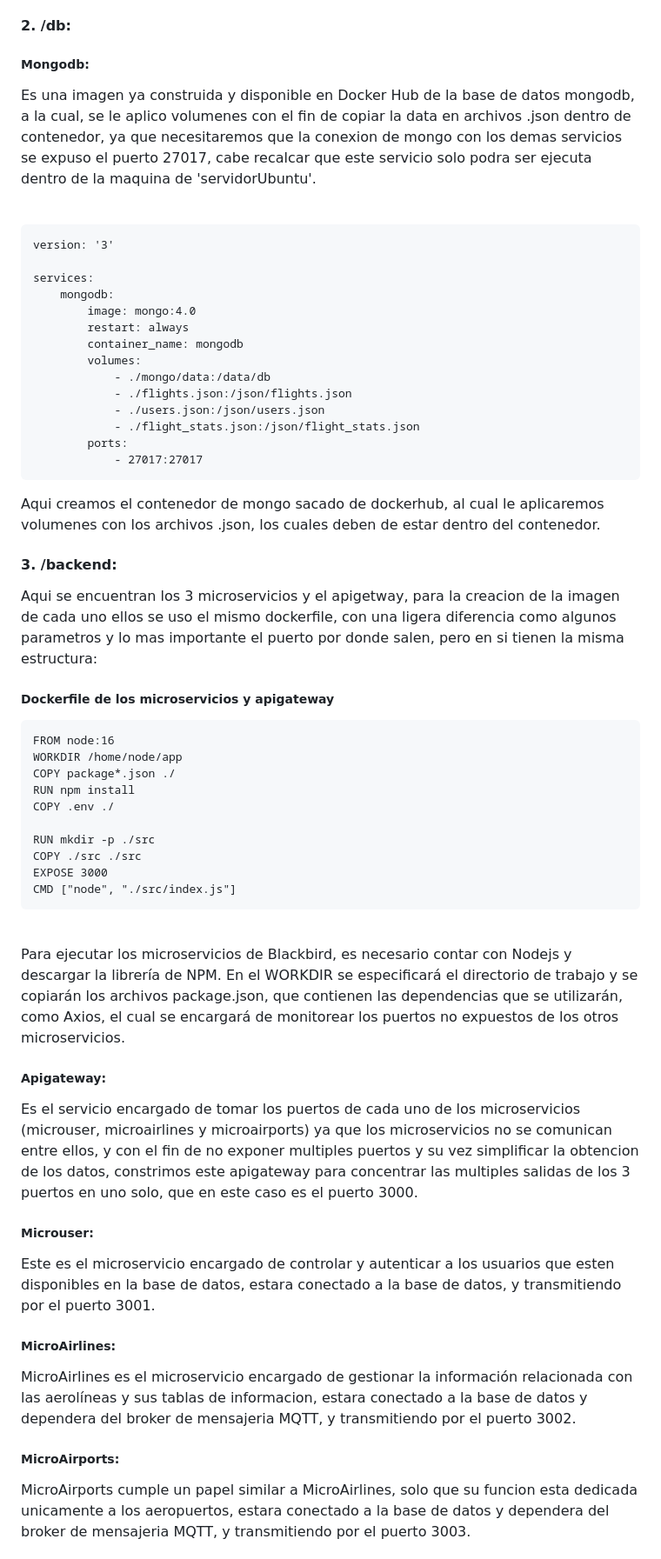
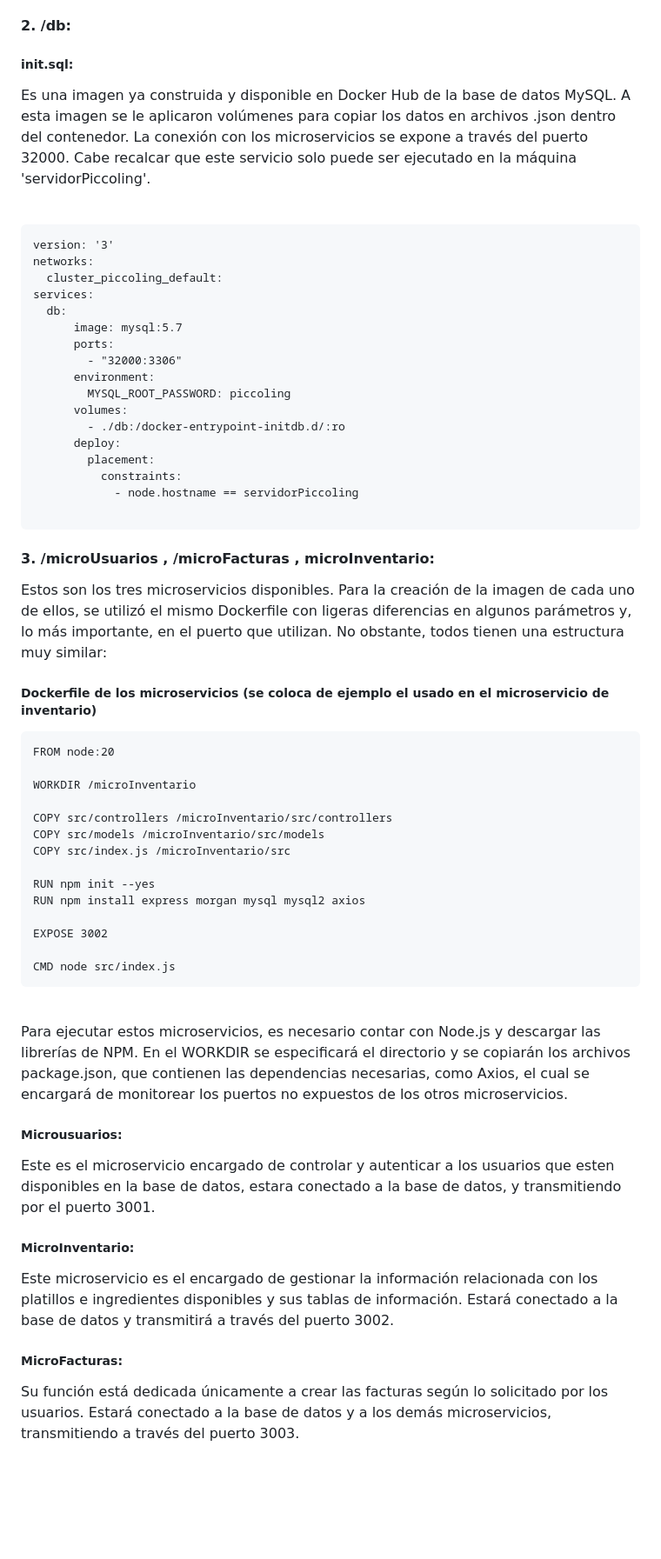
Before and after one commit to isabellaperezcav/piccoling-whit-docker, a Markdown page: README.md, the part around one of its changes. Shown at 87% size. Drawn GitHub-style; blank space fills up the shorter version.

````diff
--- a/README.md
+++ b/README.md
@@ -243,54 +238,57 @@ En el docker-compose se definen las imagenes de cada uno de los servicios y los
 
 #### 2. /db:
 
-##### Mongodb:<br>
-Es una imagen ya construida y disponible en Docker Hub de la base de datos mongodb, a la cual, se le aplico volumenes con el fin de copiar la data en archivos .json dentro de contenedor, ya que necesitaremos que la conexion de mongo con los demas servicios se expuso el puerto 27017, cabe recalcar que este servicio solo podra ser ejecuta dentro de la maquina de 'servidorUbuntu'.<br>
+##### init.sql:<br>
+Es una imagen ya construida y disponible en Docker Hub de la base de datos MySQL. A esta imagen se le aplicaron volúmenes para copiar los datos en archivos .json dentro del contenedor. La conexión con los microservicios se expone a través del puerto 32000. Cabe recalcar que este servicio solo puede ser ejecutado en la máquina 'servidorPiccoling'.<br>
 <br>
 ```
 version: '3'
+networks:
+  cluster_piccoling_default:
+services:
+  db:
+      image: mysql:5.7
+      ports:
+        - "32000:3306"
+      environment:
+        MYSQL_ROOT_PASSWORD: piccoling
+      volumes:
+        - ./db:/docker-entrypoint-initdb.d/:ro
+      deploy:
+        placement:
+          constraints:
+            - node.hostname == servidorPiccoling
 
-services:
-    mongodb:
-        image: mongo:4.0
-        restart: always
-        container_name: mongodb
-        volumes:
-            - ./mongo/data:/data/db
-            - ./flights.json:/json/flights.json
-            - ./users.json:/json/users.json
-            - ./flight_stats.json:/json/flight_stats.json
-        ports:
-            - 27017:27017
 ```
-Aqui creamos el contenedor de mongo sacado de dockerhub, al cual le aplicaremos volumenes con los archivos .json, los cuales deben de estar dentro del contenedor.<br>
 
-#### 3. /backend:
-Aqui se encuentran los 3 microservicios y el apigetway, para la creacion de la imagen de cada uno ellos se uso el mismo dockerfile, con una ligera diferencia como algunos parametros y lo mas importante el puerto por donde salen, pero en si tienen la misma estructura:<br>
-##### Dockerfile de los microservicios y apigateway
+#### 3. /microUsuarios , /microFacturas , microInventario:
+Estos son los tres microservicios disponibles. Para la creación de la imagen de cada uno de ellos, se utilizó el mismo Dockerfile con ligeras diferencias en algunos parámetros y, lo más importante, en el puerto que utilizan. No obstante, todos tienen una estructura muy similar:<br>
+##### Dockerfile de los microservicios (se coloca de ejemplo el usado en el microservicio de inventario)
 ```
-FROM node:16
-WORKDIR /home/node/app
-COPY package*.json ./
-RUN npm install
-COPY .env ./
+FROM node:20
 
-RUN mkdir -p ./src
-COPY ./src ./src
-EXPOSE 3000
-CMD ["node", "./src/index.js"]
+WORKDIR /microInventario
+
+COPY src/controllers /microInventario/src/controllers
+COPY src/models /microInventario/src/models
+COPY src/index.js /microInventario/src
+
+RUN npm init --yes
+RUN npm install express morgan mysql mysql2 axios
+
+EXPOSE 3002
+
+CMD node src/index.js
 ```
 <br>
-Para ejecutar los microservicios de Blackbird, es necesario contar con Nodejs y descargar la librería de NPM. En el WORKDIR se especificará el directorio de trabajo y se copiarán los archivos package.json, que contienen las dependencias que se utilizarán, como Axios, el cual se encargará de monitorear los puertos no expuestos de los otros microservicios.
+Para ejecutar estos microservicios, es necesario contar con Node.js y descargar las librerías de NPM. En el WORKDIR se especificará el directorio y se copiarán los archivos package.json, que contienen las dependencias necesarias, como Axios, el cual se encargará de monitorear los puertos no expuestos de los otros microservicios.
 
-##### Apigateway:<br>
-Es el servicio encargado de tomar los puertos de cada uno de los microservicios (microuser, microairlines y microairports) ya que los microservicios no se comunican entre ellos, y con el fin de no exponer multiples puertos y su vez simplificar la obtencion de los datos, constrimos este apigateway para concentrar las multiples salidas de los 3 puertos en uno solo, que en este caso es el puerto 3000.
-
-##### Microuser:<br>
+##### Microusuarios:<br>
 Este es el microservicio encargado de controlar y autenticar a los usuarios que esten disponibles en la base de datos, estara conectado a la base de datos, y transmitiendo por el puerto 3001.
 
-##### MicroAirlines:<br>
-MicroAirlines es el microservicio encargado de gestionar la información relacionada con las aerolíneas y sus tablas de informacion, estara conectado a la base de datos y dependera del broker de mensajeria MQTT, y transmitiendo por el puerto 3002.
+##### MicroInventario:<br>
+Este microservicio es el encargado de gestionar la información relacionada con los platillos e ingredientes disponibles y sus tablas de información. Estará conectado a la base de datos y transmitirá a través del puerto 3002.
 
-##### MicroAirports:<br>
-MicroAirports cumple un papel similar a MicroAirlines, solo que su funcion esta dedicada unicamente a los aeropuertos, estara conectado a la base de datos y dependera del broker de mensajeria MQTT, y transmitiendo por el puerto 3003.<br>
+##### MicroFacturas:<br>
+Su función está dedicada únicamente a crear las facturas según lo solicitado por los usuarios. Estará conectado a la base de datos y a los demás microservicios, transmitiendo a través del puerto 3003.<br>
 
````
Also changed, not shown: other parts of README.md (+33 -58 lines).
